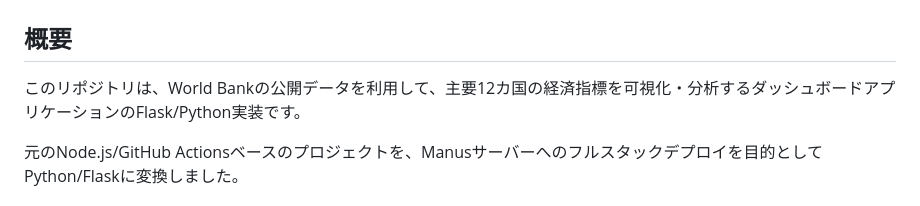
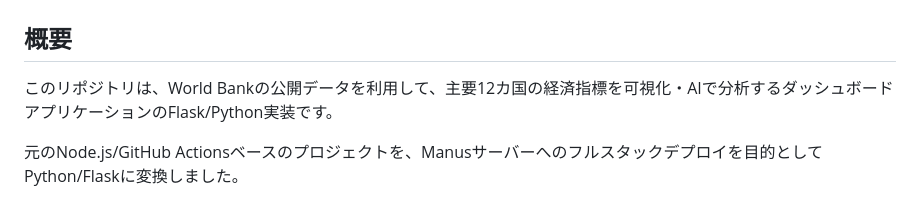
Before and after one commit to Tabibito-AI/world-bank-dashboard-flask, a Markdown page: README.md, the part around the change. Rendered like a GitHub page.

```diff
--- a/README.md
+++ b/README.md
@@ -2,7 +2,7 @@
 
 ## 概要
 
-このリポジトリは、World Bankの公開データを利用して、主要12カ国の経済指標を可視化・分析するダッシュボードアプリケーションのFlask/Python実装です。
+このリポジトリは、World Bankの公開データを利用して、主要12カ国の経済指標を可視化・AIで分析するダッシュボードアプリケーションのFlask/Python実装です。
 
 元のNode.js/GitHub Actionsベースのプロジェクトを、Manusサーバーへのフルスタックデプロイを目的としてPython/Flaskに変換しました。
 
```
